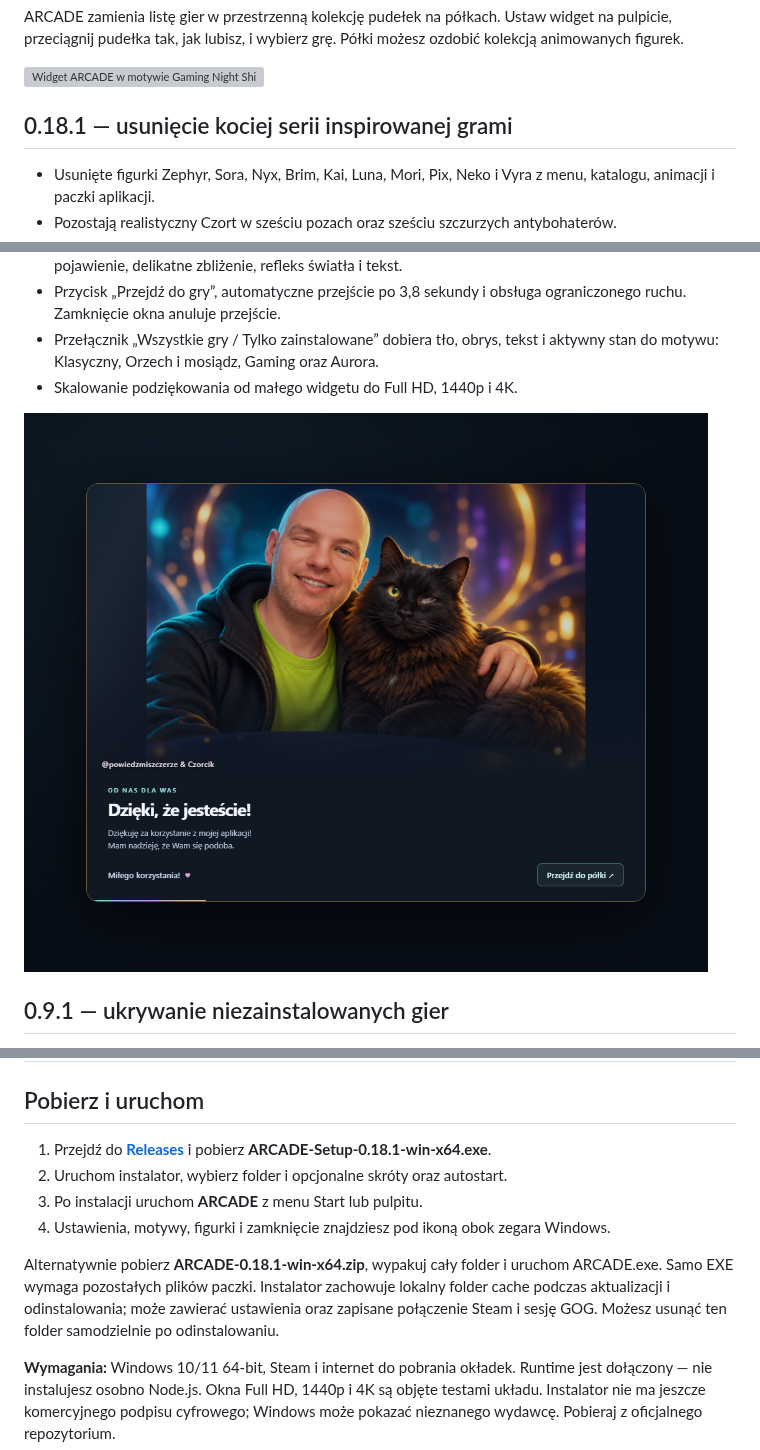
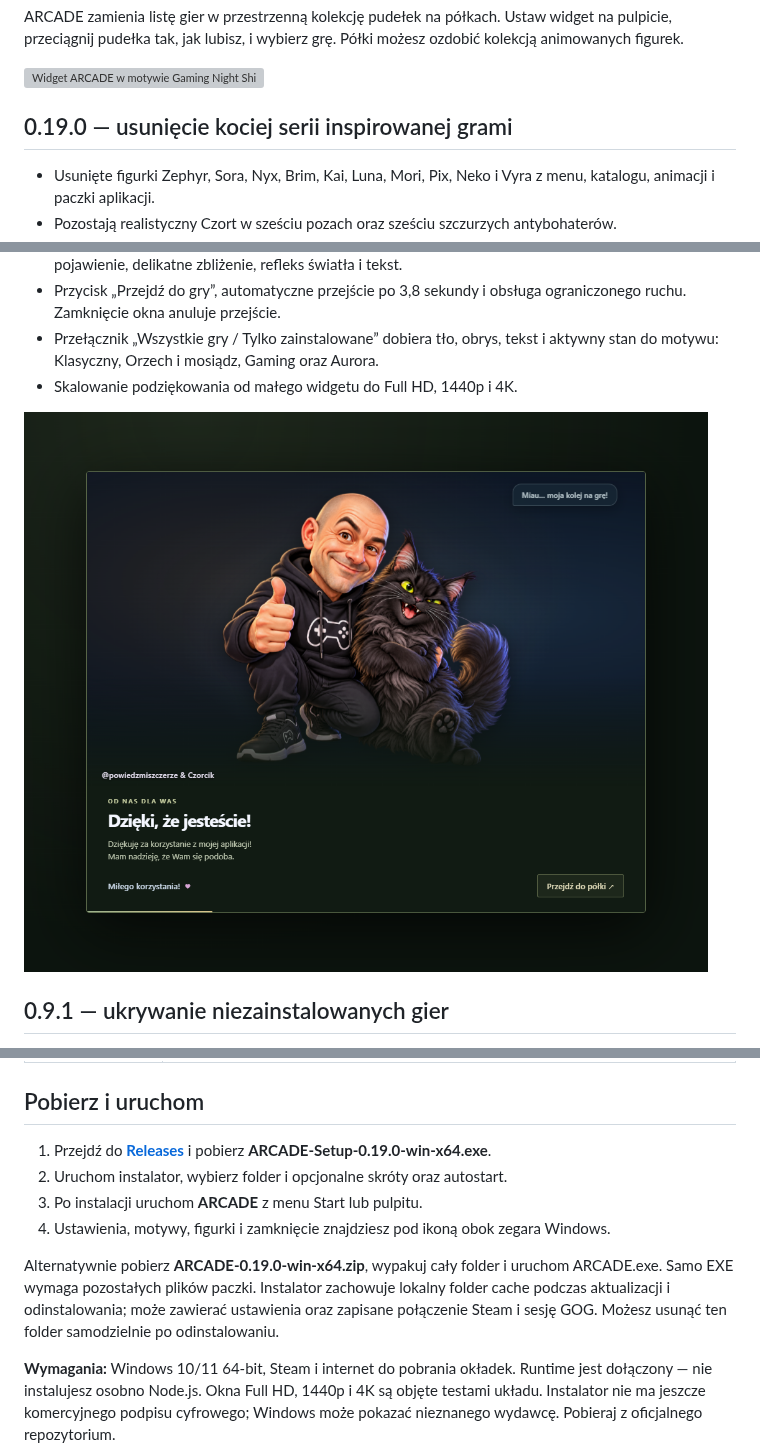
Before and after one commit to codewojcik-arch/arcade-game-shelf, a Markdown page: README.md, 3 parts joined by grey strips. Drawn GitHub-style; pictures changed too: docs/screenshots/creator-intro.png; grey boxes are pictures that could not be loaded.

Commit message:
Release 0.19.0 new animated startup greeting

```diff
--- a/README.md
+++ b/README.md
@@ -19,7 +19,7 @@ ARCADE zamienia listę gier w przestrzenną kolekcję pudełek na półkach. Ust
 
 <img src="docs/screenshots/czort-collection.png" alt="Widget ARCADE w motywie Gaming Night Shift — ciemna szafka, podświetlenie i pudełka gier Steam" width="650">
 
-## 0.18.1 — usunięcie kociej serii inspirowanej grami
+## 0.19.0 — usunięcie kociej serii inspirowanej grami
 
 - Usunięte figurki Zephyr, Sora, Nyx, Brim, Kai, Luna, Mori, Pix, Neko i Vyra z menu, katalogu, animacji i paczki aplikacji.
 - Pozostają realistyczny Czort w sześciu pozach oraz sześciu szczurzych antybohaterów.
@@ -206,12 +206,12 @@ Większe pudełka i dopasowane do długości tytułów napisy. Przeciągnij gór
 
 ## Pobierz i uruchom
 
-1. Przejdź do **[Releases](https://github.com/codewojcik-arch/arcade-game-shelf/releases/latest)** i pobierz **ARCADE-Setup-0.18.1-win-x64.exe**.
+1. Przejdź do **[Releases](https://github.com/codewojcik-arch/arcade-game-shelf/releases/latest)** i pobierz **ARCADE-Setup-0.19.0-win-x64.exe**.
 2. Uruchom instalator, wybierz folder i opcjonalne skróty oraz autostart.
 3. Po instalacji uruchom **ARCADE** z menu Start lub pulpitu.
 4. Ustawienia, motywy, figurki i zamknięcie znajdziesz pod ikoną obok zegara Windows.
 
-Alternatywnie pobierz **ARCADE-0.18.1-win-x64.zip**, wypakuj cały folder i uruchom ARCADE.exe. Samo EXE wymaga pozostałych plików paczki. Instalator zachowuje lokalny folder cache podczas aktualizacji i odinstalowania; może zawierać ustawienia oraz zapisane połączenie Steam i sesję GOG. Możesz usunąć ten folder samodzielnie po odinstalowaniu.
+Alternatywnie pobierz **ARCADE-0.19.0-win-x64.zip**, wypakuj cały folder i uruchom ARCADE.exe. Samo EXE wymaga pozostałych plików paczki. Instalator zachowuje lokalny folder cache podczas aktualizacji i odinstalowania; może zawierać ustawienia oraz zapisane połączenie Steam i sesję GOG. Możesz usunąć ten folder samodzielnie po odinstalowaniu.
 
 **Wymagania:** Windows 10/11 64-bit, Steam i internet do pobrania okładek. Runtime jest dołączony — nie instalujesz osobno Node.js. Okna Full HD, 1440p i 4K są objęte testami układu. Instalator nie ma jeszcze komercyjnego podpisu cyfrowego; Windows może pokazać nieznanego wydawcę. Pobieraj z oficjalnego repozytorium.
 
```
Also changed, not shown: other parts of README.md (+1 -1 lines), CHANGELOG.md (+8 -0 lines).
